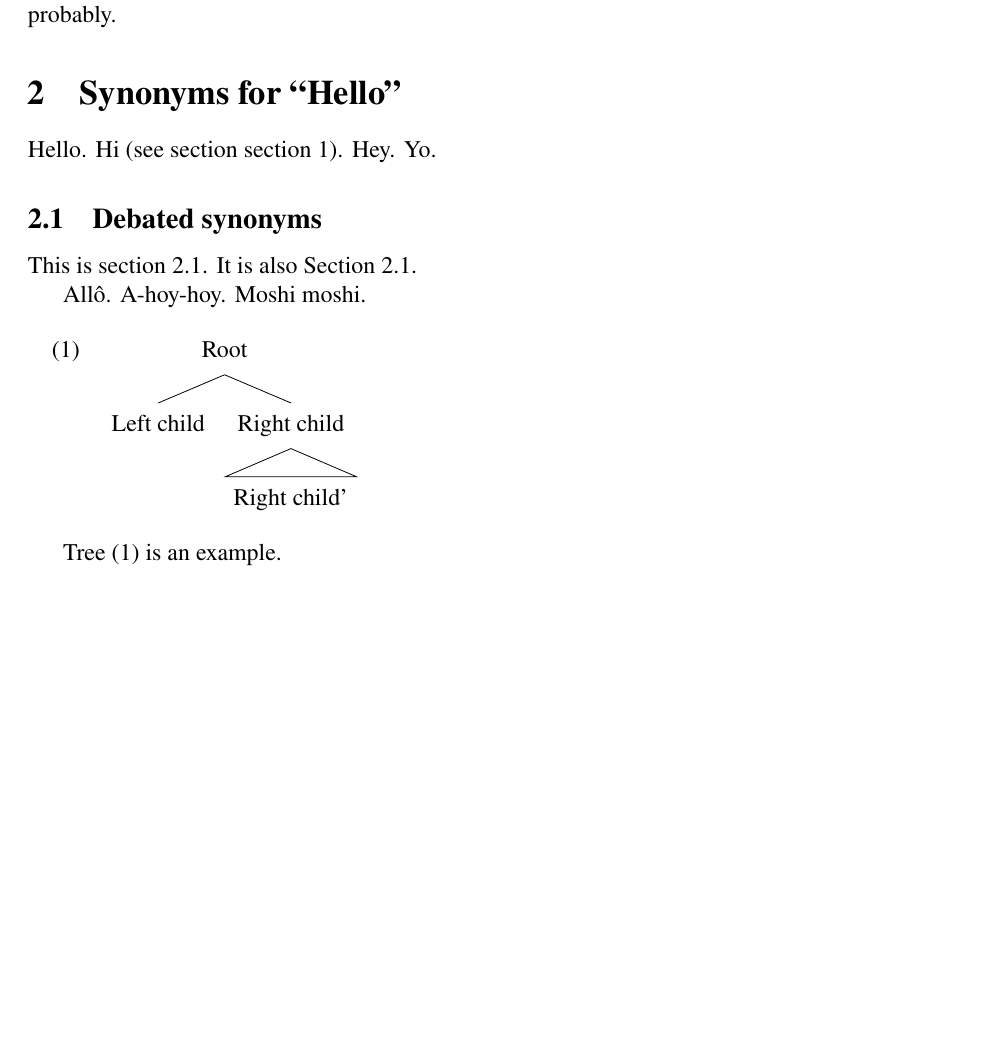
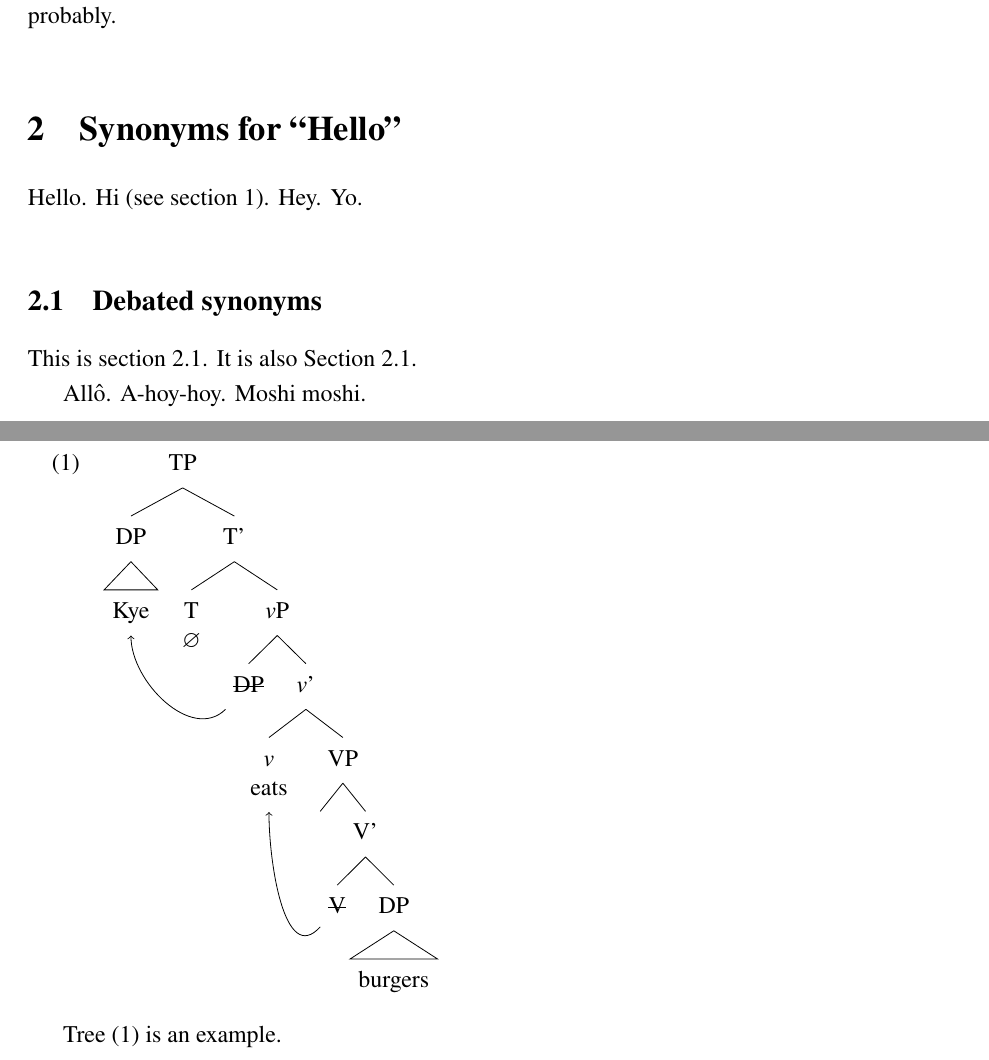
Before and after one commit to cole-k/syntax-cls, a LaTeX document (sample.tex, which reads syntax.cls): part of page 1 of 2 before the commit and two parts of pages 1 and 2 of 3 after it, the two joined at a grey line, cut so that both start at the same text, the shorter picture padded with empty space. Compiled offline with pdfLaTeX.

Commit message:
add movement examples and some minor stuff

```diff
--- a/sample.tex
+++ b/sample.tex
@@ -20,7 +20,7 @@ Hi. This is a citation \citep{wallace}. This is another kind of citation
 \cite{wallace}. Use the first, probably.
 
 \section{Synonyms for ``Hello''}
-Hello. Hi (see section \fref{sec:intro}). Hey. Yo.
+Hello. Hi (see \fref{sec:intro}). Hey. Yo.
 
 \subsection{Debated synonyms} \label{sec:debated}
 This is \fref{sec:debated}. It is also \Fref{sec:debated}.
@@ -29,14 +29,29 @@ All\^{o}. A-hoy-hoy. Moshi moshi.
 
 \begin{exe}
   \ex
-    \begin{forest}
-      [Root
-        [Left child]
-        [Right child
-          [Right child', roof]
+  \begin{forest}
+      [TP
+        [DP [Kye, roof, name=spectp]]
+        [T'
+          [T \\ $\varnothing$]
+          [\vP
+            [\sout{DP}, name=subj]
+            [\textit{v}'
+              [\textit{v} \\ eats, name=littlev]
+              [VP
+                [\phantom{}]
+                [V'
+                  [\sout{V}, name=v]
+                  [DP [burgers, roof]]
+                ]
+              ]
+            ]
+          ]
         ]
       ]
-    \end{forest} \label{tree:sample}
+    \draw[->] (subj) to[out=south west, in=south] (spectp);
+    \draw[->] (v) to[out=south west, in=south] (littlev);
+  \end{forest} \label{tree:sample}
 \end{exe}
 
 \Fref{tree:sample} is an example.
--- a/syntax.cls
+++ b/syntax.cls
@@ -15,6 +15,13 @@
 \RequirePackage{hyperref}
 \RequirePackage{lastpage}
 \RequirePackage{titling}
+
+%% strikeout
+\RequirePackage[normalem]{ulem}
+
+%% varnothing
+\RequirePackage{amssymb}
+
 %% times new roman ish
 \RequirePackage{newtxtext}
 
@@ -77,6 +84,9 @@
   linkcolor=black,
 }
 
+%% convenience macros
+\def \vP {\textit{v}P}
+
 %% fancyref settings
 
 %% don't label things by referring to page number by default
```
Also changed, not shown: sample.pdf, 1 other file.
